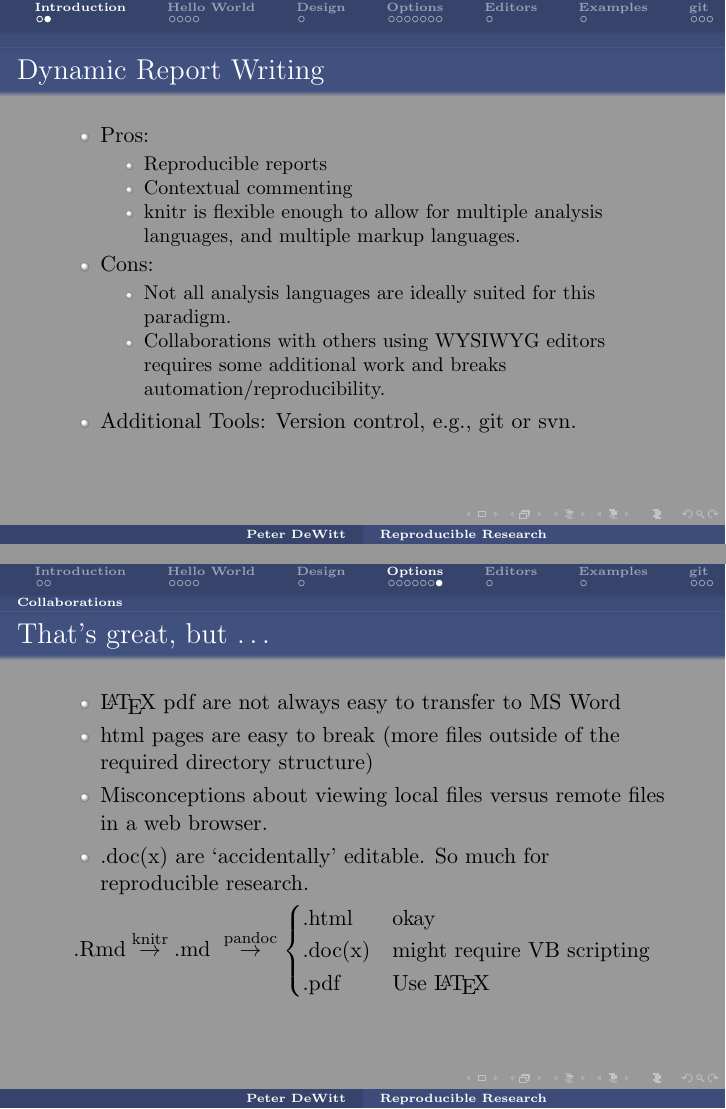
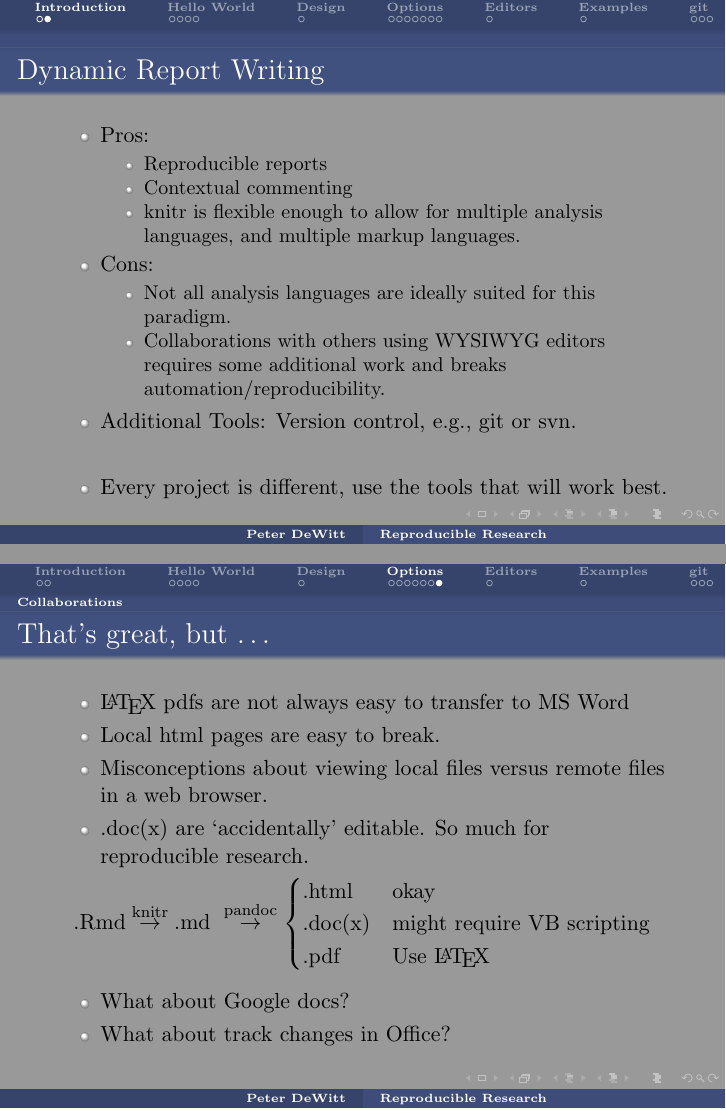
Before and after one commit to Lezotted/knitrexamples, LaTeX slides (00_slides/slides.tex): pages 6 and 18 of 23, joined at a grey line. Compiled offline with pdfLaTeX.

Commit message:
slides updated

```diff
--- a/00_slides/slides.tex
+++ b/00_slides/slides.tex
@@ -182,6 +182,8 @@ Department of Biostatistics}
           additional work and breaks automation/reproducibility.
       \end{itemize}
     \item Additional Tools: Version control, e.g., git or svn.
+    \item[]
+    \item Every project is different, use the tools that will work best.
   \end{itemize}
 \end{frame}
 
@@ -432,9 +434,8 @@ speed&$  3.93$&$  3.1$&$ 4.77$\LL
   \frametitle{That's great, but \ldots}
 
   \begin{itemize}
-    \item \LaTeX\ pdf are not always easy to transfer to MS Word
-    \item html pages are easy to break (more files outside of the required
-      directory structure)
+    \item \LaTeX\ pdfs are not always easy to transfer to MS Word
+    \item Local html pages are easy to break.
     \item Misconceptions about viewing local files versus remote files in a web
       browser.
     \item .doc(x) are `accidentally' editable.  So much for reproducible
@@ -448,6 +449,12 @@ speed&$  3.93$&$  3.1$&$ 4.77$\LL
         \text{.doc(x)} & \text{might require VB scripting} \\
         \text{.pdf}  & \text{Use \LaTeX}
       \end{cases}\]
+
+  \begin{itemize}
+    \item What about Google docs?
+    \item What about track changes in Office?
+  \end{itemize}
+
 
 \end{frame}
 
```
Also changed, not shown: 00_slides/figure/cars_plot.pdf, 00_slides/slides.pdf, 1 other file.
